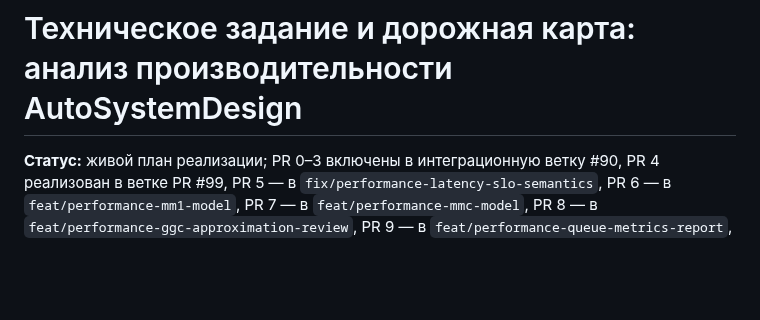
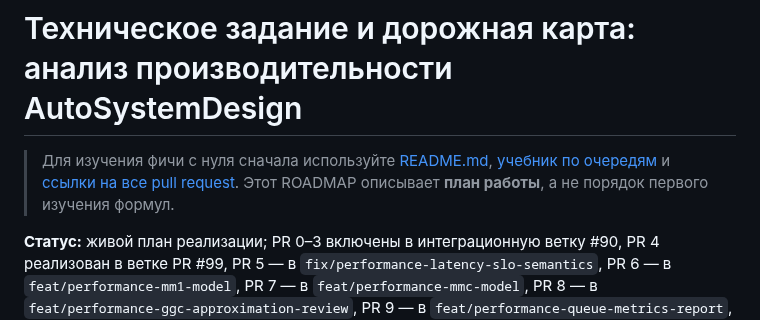
Before and after one commit to Volodya1000/AutoSystemDesign, a Markdown page: docs/performance-analysis/ROADMAP.md, the part around the change. GitHub-like rendering; blank space fills up the shorter version.

Commit message:
docs: make the learning path and notation visible in existing guides

```diff
--- a/docs/performance-analysis/ROADMAP.md
+++ b/docs/performance-analysis/ROADMAP.md
@@ -1,4 +1,9 @@
 # Техническое задание и дорожная карта: анализ производительности AutoSystemDesign
+
+> Для изучения фичи с нуля сначала используйте [README.md](README.md),
+> [учебник по очередям](QUEUEING_THEORY_FOR_BEGINNERS.md) и
+> [ссылки на все pull request](PR_INDEX.md). Этот ROADMAP описывает
+> **план работы**, а не порядок первого изучения формул.
 
 **Статус:** живой план реализации; PR 0–3 включены в интеграционную ветку #90, PR 4 реализован в ветке PR #99, PR 5 — в `fix/performance-latency-slo-semantics`, PR 6 — в `feat/performance-mm1-model`, PR 7 — в `feat/performance-mmc-model`, PR 8 — в `feat/performance-ggc-approximation-review`, PR 9 — в `feat/performance-queue-metrics-report`, PR 10 — в текущей ветке.
 **Тип документа:** техническое задание (ТЗ), план атомарных pull request
```
